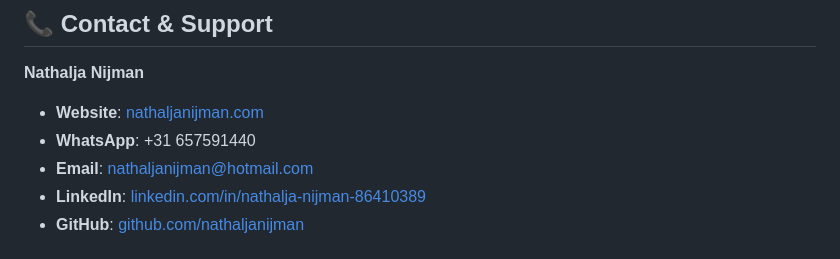
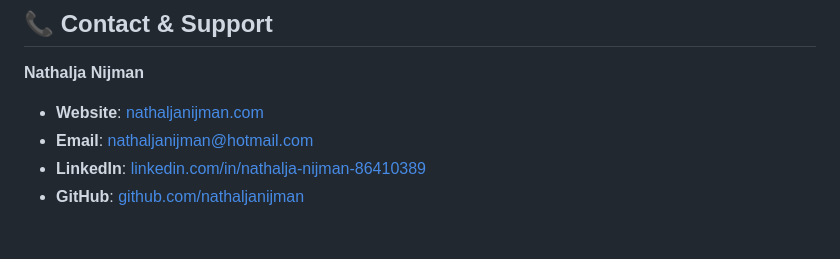
Before and after one commit to nathaljanijman/nathaljanijman, a Markdown page: README.md, the part around the change. GitHub-like rendering.

Commit message:
Remove phone number from README for privacy

```diff
--- a/README.md
+++ b/README.md
@@ -521,7 +521,6 @@ De website is gedeployed via Cloudflare Pages met automatische deployments:
 
 **Nathalja Nijman**
 - **Website**: [nathaljanijman.com](https://nathaljanijman.com)
-- **WhatsApp**: +31 657591440
 - **Email**: nathaljanijman@hotmail.com
 - **LinkedIn**: [linkedin.com/in/nathalja-nijman-86410389](https://linkedin.com/in/nathalja-nijman-86410389)
 - **GitHub**: [github.com/nathaljanijman](https://github.com/nathaljanijman)
```
